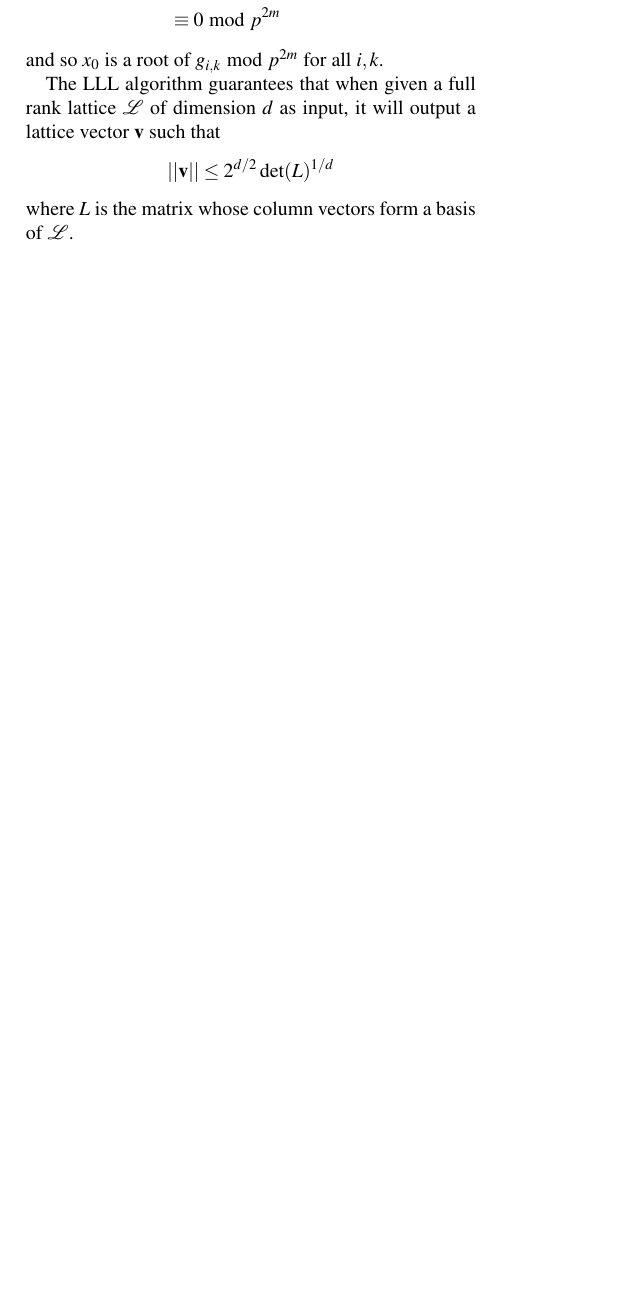
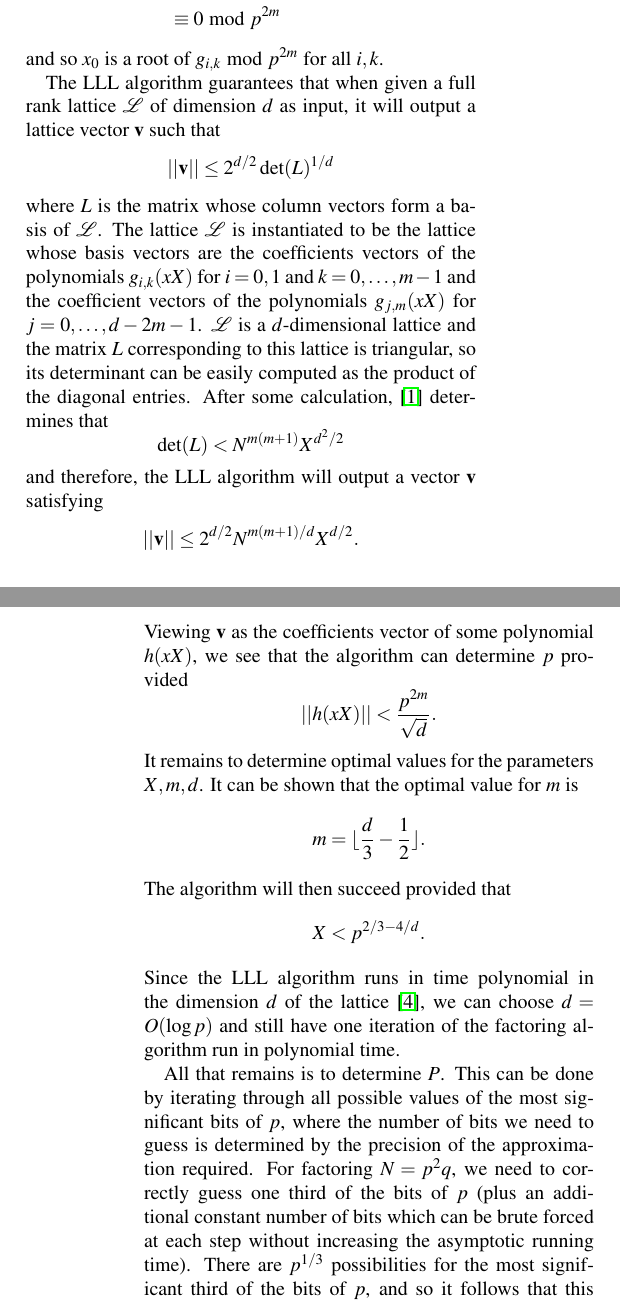
Before and after one commit to njmanohar/classicsproject, a LaTeX document (project.tex): part of one column of page 2 of 3 before the commit and two parts of the columns of pages 2 and 3 of 4 after it, the two joined at a grey line, cut so that both start at the same text, the shorter picture padded with empty space. Compiled offline with pdfLaTeX; a LaTeX package or settings file that is missing is left out.

Commit message:
more writing

```diff
--- a/project.tex
+++ b/project.tex
@@ -115,7 +115,31 @@ The LLL algorithm guarantees that when given a full rank lattice $\mathcal{L}$ o
 \[
 ||\textbf{v}|| \leq 2^{d/2} \det(L)^{1/d}
 \]
-where $L$ is the matrix whose column vectors form a basis of $\mathcal{L}$.
+where $L$ is the matrix whose column vectors form a basis of $\mathcal{L}$. The lattice $\mathcal{L}$ is instantiated to be the lattice whose basis vectors are the coefficients vectors of the polynomials $g_{i,k}(xX)$ for $i = 0,1$ and $k = 0, \hdots, m-1$ and the coefficient vectors of the polynomials $g_{j,m}(xX)$ for $j = 0, \hdots, d - 2m - 1$. $\mathcal{L}$ is a $d$-dimensional lattice and the matrix $L$ corresponding to this lattice is triangular, so its determinant can be easily computed as the product of the diagonal entries. After some calculation,~\cite{dan} determines that
+\[
+\det(L) < N^{m(m+1)}X^{d^2/2}
+\]
+and therefore, the LLL algorithm will output a vector $\textbf{v}$ satisfying
+\[
+||\textbf{v}|| \leq 2^{d/2} N^{m(m+1)/d}X^{d/2}.
+\]
+Viewing $\textbf{v}$ as the coefficients vector of some polynomial $h(xX)$, we see that the algorithm can determine $p$ provided
+\[
+||h(xX)|| < \frac{p^{2m}}{\sqrt{d}}.
+\]
+It remains to determine optimal values for the parameters $X, m, d$. It can be shown that the optimal value for $m$ is
+\[
+m = \lfloor \frac{d}{3} - \frac{1}{2} \rfloor.
+\]
+The algorithm will then succeed provided that
+\[
+X < p^{2/3 - 4/d}.
+\]
+Since the LLL algorithm runs in time polynomial in the dimension $d$ of the lattice~\cite{LLL}, we can choose $d = O(\log p)$ and still have one iteration of the factoring algorithm run in polynomial time.
+
+All that remains is to determine $P$. This can be done by iterating through all possible values of the most significant bits of $p$, where the number of bits we need to guess is determined by the precision of the approximation required. For factoring $N = p^2 q$, we need to correctly guess one third of the bits of $p$ (plus an additional constant number of bits which can be brute forced at each step without increasing the asymptotic running time). There are $p^{1/3}$ possibilities for the most significant third of the bits of $p$, and so it follows that this algorithm factors $p^2 q$ in time $\tilde{O}(p^{1/3})$.
+
+A interesting property of this algorithm is that it can be easily made to run in polynomial time given a sufficient number of advice bits. In particular, given a close enough approximation $P$ to $p$, the algorithm can determine $p$ in polynomial time. For factoring $p^2 q$, the most significant third of the bits of $p$ or $\frac{\log p}{3}$ advice bits are needed for the algorithm to run in polynomial time.
 
 \section{General Purpose Factoring Algorithms}
 
```
